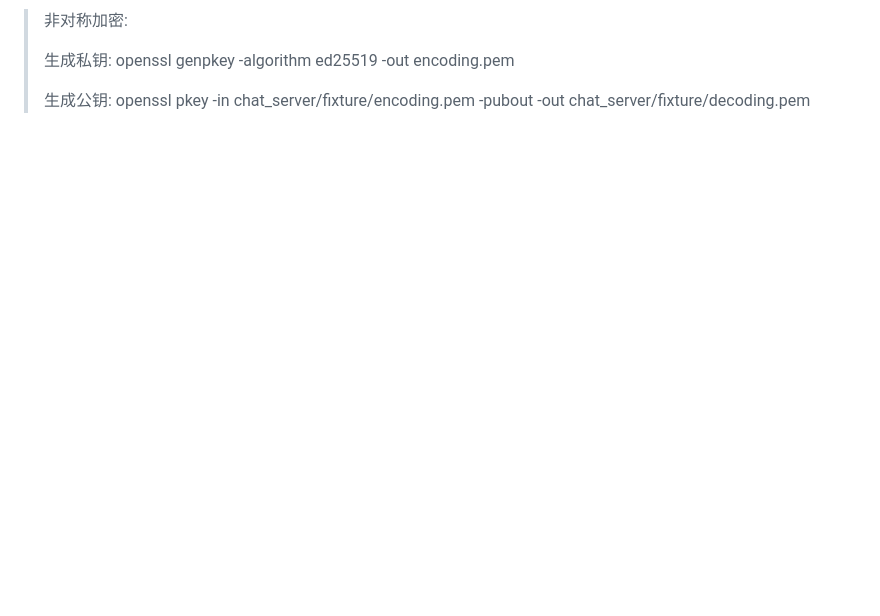
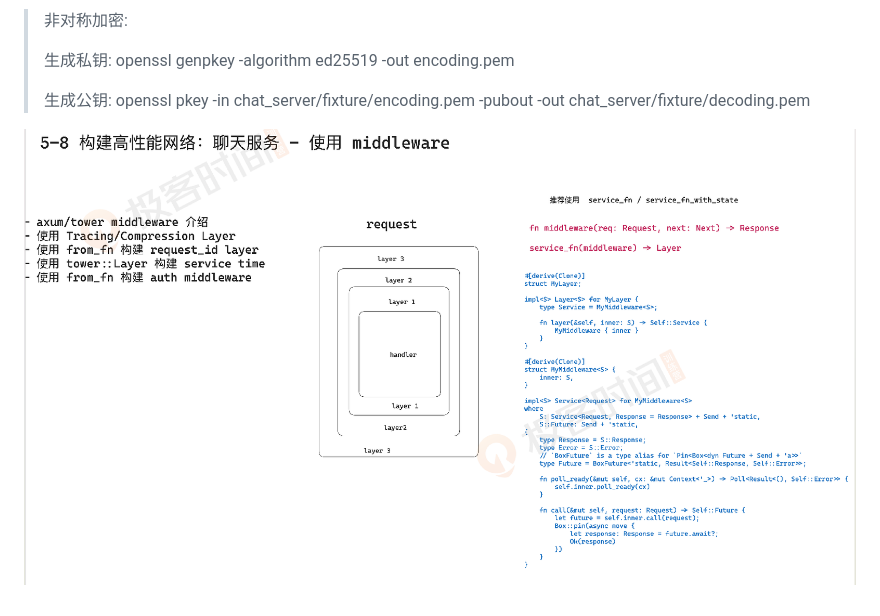
Before and after one commit to niyuhang12138/05_chat, a Markdown page: README.md, the part around the change. GitHub-like rendering; pictures changed too: assets/image-20250115180541229.png (added); blank space fills up the shorter version.

```diff
--- a/README.md
+++ b/README.md
@@ -47,3 +47,5 @@
 >生成私钥: openssl genpkey -algorithm ed25519 -out encoding.pem
 >
 >生成公钥: openssl pkey -in chat_server/fixture/encoding.pem -pubout -out chat_server/fixture/decoding.pem
+
+![image-20250115180541229](./assets/image-20250115180541229.png)
```
Also changed, not shown: 5 other files.
